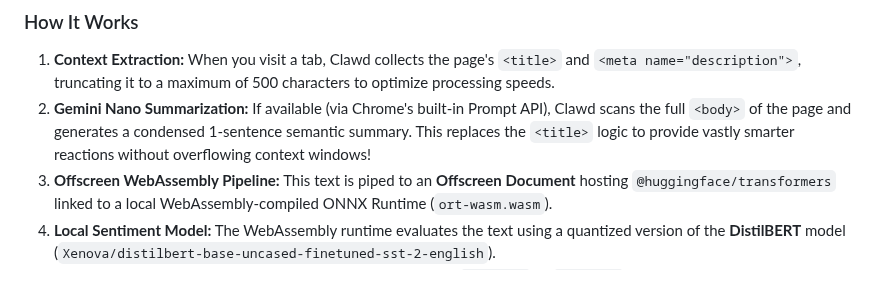
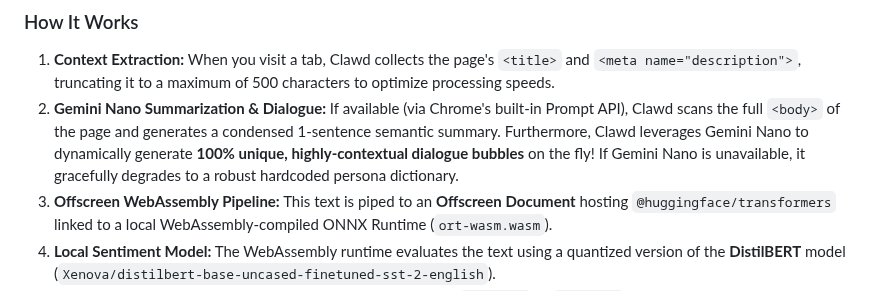
Before and after one commit to fujiDevv/context-aware-browser-pet, a Markdown page: GUIDE.md, the part around the change. Rendered like a GitHub page.

Commit message:
feat: use Gemini Nano for autonomous dialogue generation with   hardcoded fallback

```diff
--- a/GUIDE.md
+++ b/GUIDE.md
@@ -419,7 +419,7 @@ Clawd features a local, privacy-centric AI layer that reads page context and gen
 ### How It Works
 
 1. **Context Extraction:** When you visit a tab, Clawd collects the page's `<title>` and `<meta name="description">`, truncating it to a maximum of 500 characters to optimize processing speeds.
-2. **Gemini Nano Summarization:** If available (via Chrome's built-in Prompt API), Clawd scans the full `<body>` of the page and generates a condensed 1-sentence semantic summary. This replaces the `<title>` logic to provide vastly smarter reactions without overflowing context windows!
+2. **Gemini Nano Summarization & Dialogue:** If available (via Chrome's built-in Prompt API), Clawd scans the full `<body>` of the page and generates a condensed 1-sentence semantic summary. Furthermore, Clawd leverages Gemini Nano to dynamically generate **100% unique, highly-contextual dialogue bubbles** on the fly! If Gemini Nano is unavailable, it gracefully degrades to a robust hardcoded persona dictionary.
 3. **Offscreen WebAssembly Pipeline:** This text is piped to an **Offscreen Document** hosting `@huggingface/transformers` linked to a local WebAssembly-compiled ONNX Runtime (`ort-wasm.wasm`).
 4. **Local Sentiment Model:** The WebAssembly runtime evaluates the text using a quantized version of the **DistilBERT** model (`Xenova/distilbert-base-uncased-finetuned-sst-2-english`).
 5. **Dynamic Sentiment Threshold Mapping:**
```
